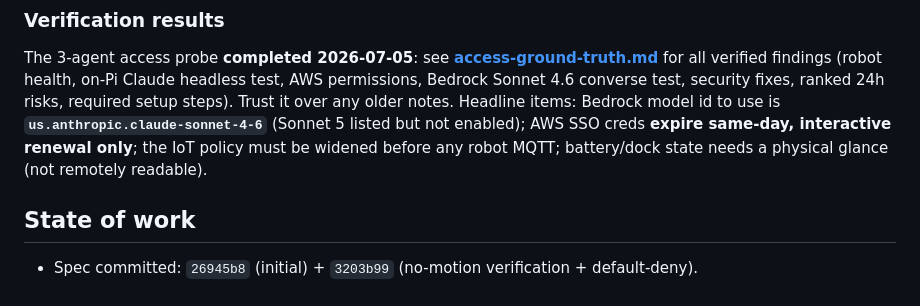
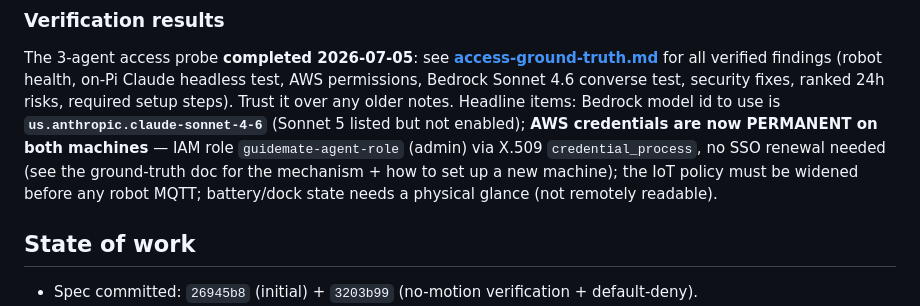
Before and after one commit to KalharPandya/cs7980-guide-mate, a Markdown page: docs/agent-poc/HANDOFF-2026-07-05.md, the part around the change. Rendered like a GitHub page.

```diff
--- a/docs/agent-poc/HANDOFF-2026-07-05.md
+++ b/docs/agent-poc/HANDOFF-2026-07-05.md
@@ -89,9 +89,11 @@ The 3-agent access probe **completed 2026-07-05**: see
 health, on-Pi Claude headless test, AWS permissions, Bedrock Sonnet 4.6 converse test,
 security fixes, ranked 24h risks, required setup steps). Trust it over any older notes.
 Headline items: Bedrock model id to use is **`us.anthropic.claude-sonnet-4-6`** (Sonnet 5
-listed but not enabled); AWS SSO creds **expire same-day, interactive renewal only**; the
-IoT policy must be widened before any robot MQTT; battery/dock state needs a physical
-glance (not remotely readable).
+listed but not enabled); **AWS credentials are now PERMANENT on both machines** — IAM role
+`guidemate-agent-role` (admin) via X.509 `credential_process`, no SSO renewal needed (see
+the ground-truth doc for the mechanism + how to set up a new machine); the IoT policy must
+be widened before any robot MQTT; battery/dock state needs a physical glance (not remotely
+readable).
 
 ## State of work
 - Spec committed: `26945b8` (initial) + `3203b99` (no-motion verification + default-deny).
```
Also changed, not shown: docs/agent-poc/access-ground-truth.md (+52 -20 lines).
